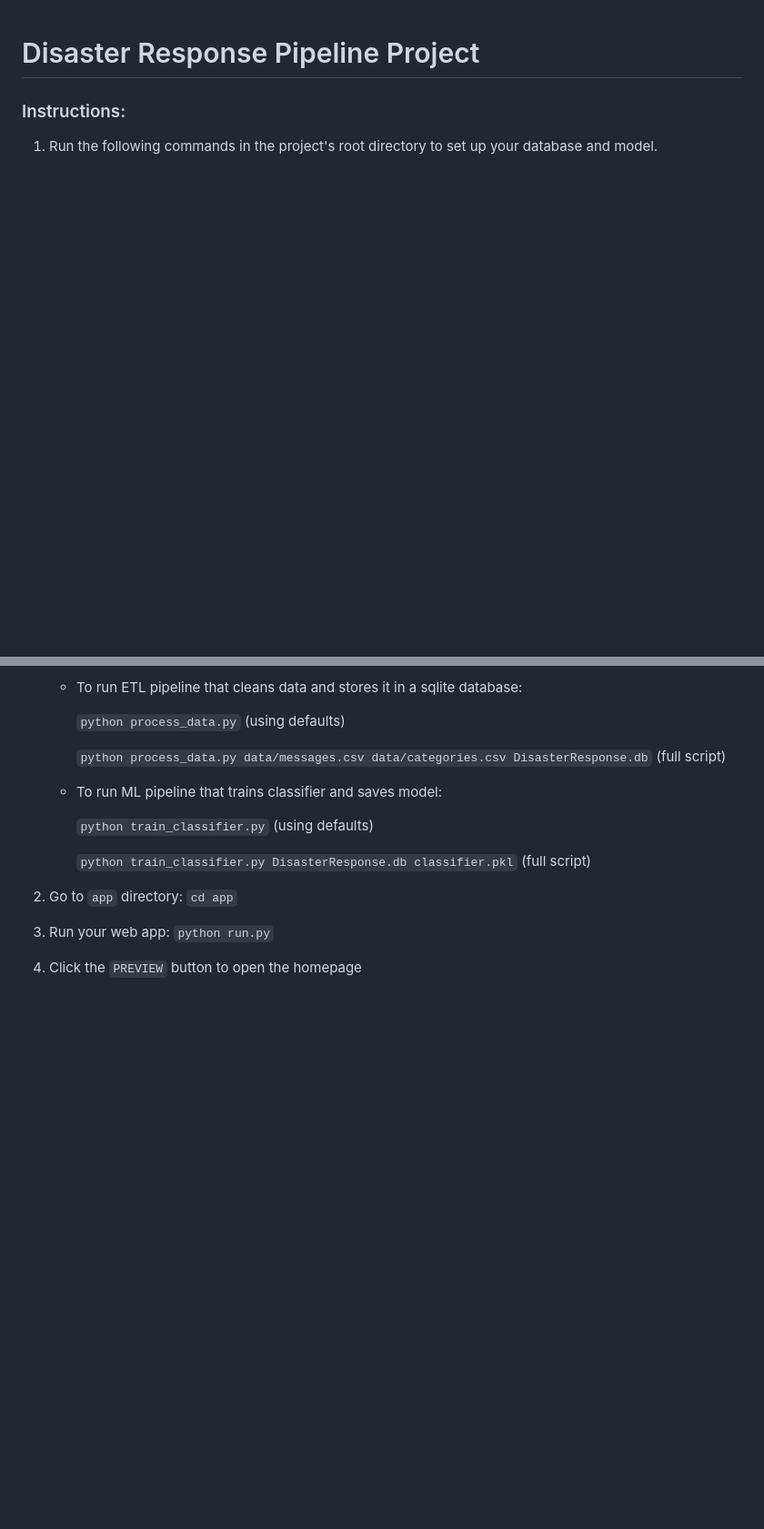
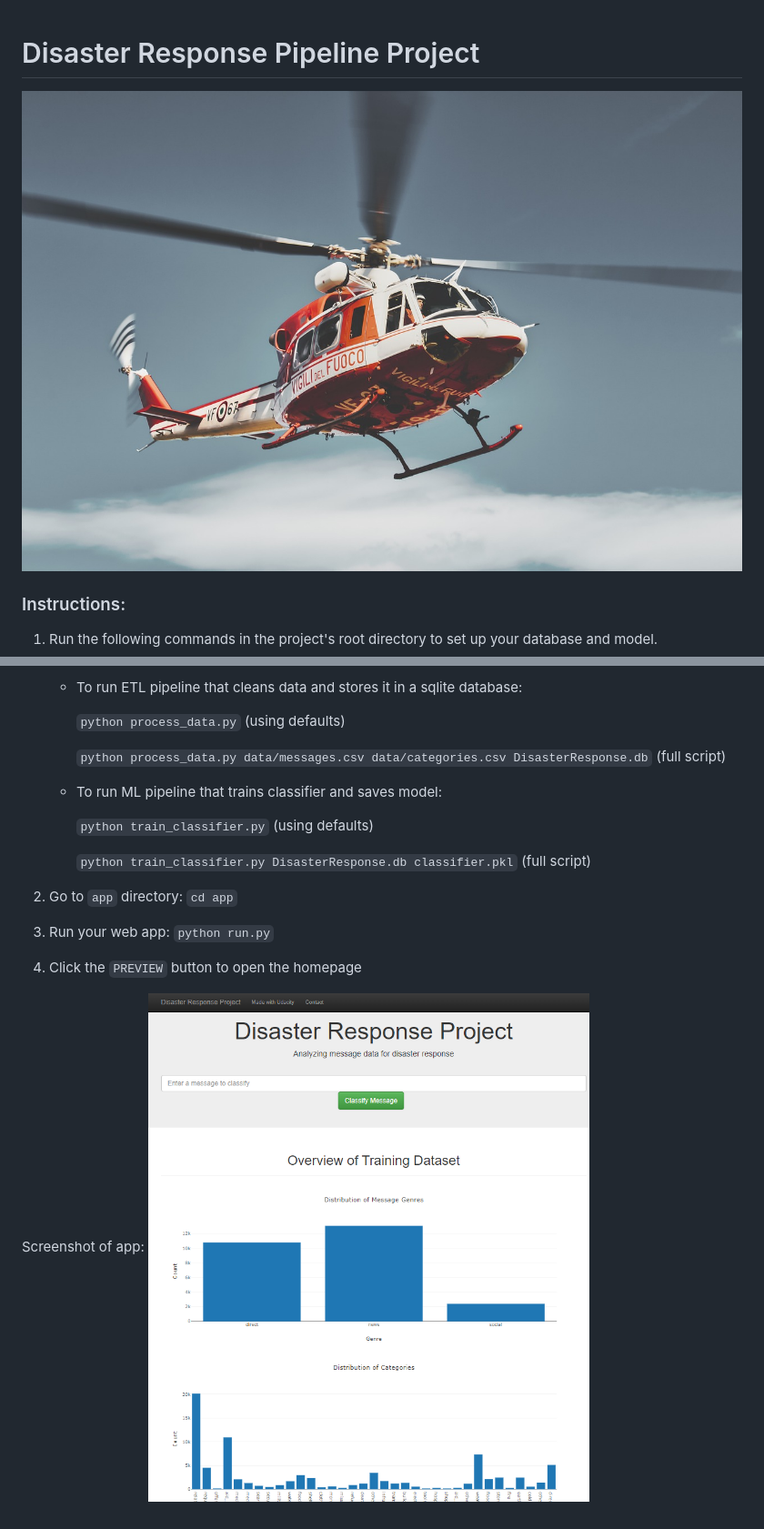
Before and after one commit to Duella12345/disaster_response_pipeline, a Markdown page: README.md, 2 parts joined by grey strips. Shown: that part at 91% size. GitHub-like rendering; pictures changed too: Screenshot_app.png (added), helicopter.jpg (added); blank space fills up the shorter version.

Commit message:
add image and screenshot to the readme

```diff
--- a/README.md
+++ b/README.md
@@ -1,5 +1,5 @@
 # Disaster Response Pipeline Project
-
+![alt text](helicopter.jpg)
 ### Instructions:
 1. Run the following commands in the project's root directory to set up your database and model.
 
@@ -19,3 +19,6 @@
 3. Run your web app: `python run.py`
 
 4. Click the `PREVIEW` button to open the homepage
+
+Screenshot of app:
+![alt text](Screenshot_app.png)
```
